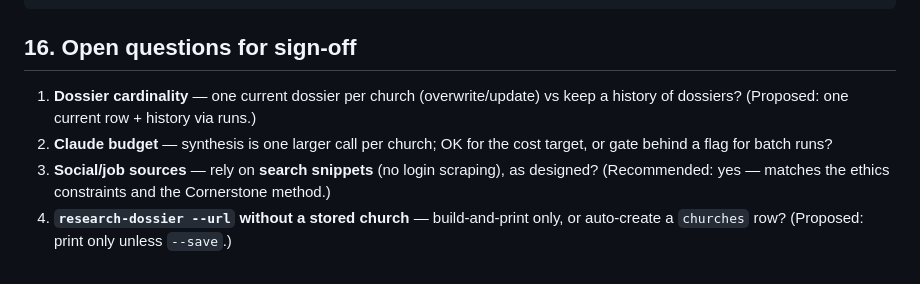
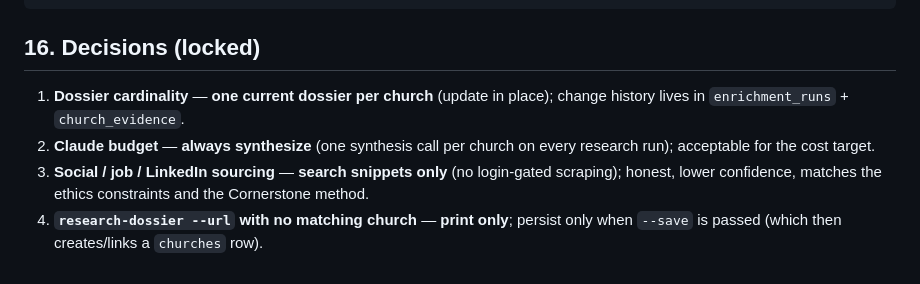
Before and after one commit to chestlyl/Electronica, a Markdown page: church-intel/docs/RESEARCH_AGENT_DESIGN.md, the part around the change. GitHub-like rendering.

Commit message:
Lock Research Agent design decisions (single dossier, snippet-only social, always-synthesize, print-unless-save)
Co-Authored-By: Claude Opus 4.8 <noreply@anthropic.com>
Claude-Session: https://claude.ai/code/session_01Hz29mNZLuhyx2bwAjwPdAH

````diff
--- a/church-intel/docs/RESEARCH_AGENT_DESIGN.md
+++ b/church-intel/docs/RESEARCH_AGENT_DESIGN.md
@@ -446,13 +446,13 @@ docs/calibration/cornerstone_claude_baseline.json
 docs/calibration/cornerstone_ground_truth.template.json
 ```
 
-## 16. Open questions for sign-off
-1. **Dossier cardinality** — one current dossier per church (overwrite/update) vs
-   keep a history of dossiers? (Proposed: one current row + history via runs.)
-2. **Claude budget** — synthesis is one larger call per church; OK for the cost
-   target, or gate behind a flag for batch runs?
-3. **Social/job sources** — rely on **search snippets** (no login scraping), as
-   designed? (Recommended: yes — matches the ethics constraints and the
-   Cornerstone method.)
-4. **`research-dossier --url` without a stored church** — build-and-print only, or
-   auto-create a `churches` row? (Proposed: print only unless `--save`.)
+## 16. Decisions (locked)
+1. **Dossier cardinality** — **one current dossier per church** (update in place);
+   change history lives in `enrichment_runs` + `church_evidence`.
+2. **Claude budget** — **always synthesize** (one synthesis call per church on
+   every research run); acceptable for the cost target.
+3. **Social / job / LinkedIn sourcing** — **search snippets only** (no
+   login-gated scraping); honest, lower confidence, matches the ethics constraints
+   and the Cornerstone method.
+4. **`research-dossier --url` with no matching church** — **print only**; persist
+   only when `--save` is passed (which then creates/links a `churches` row).
````
